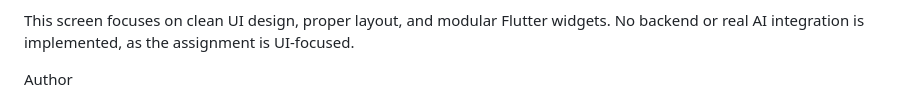
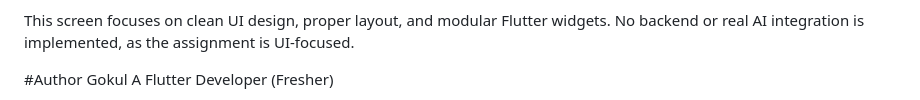
Before and after one commit to Gokul7904231/Learn_With_Jiji, a Markdown page: README.md, the part around the change. Rendered like a GitHub page.

```diff
--- a/README.md
+++ b/README.md
@@ -151,7 +151,7 @@ The screen contains:
 This screen focuses on clean UI design, proper layout, and modular Flutter widgets.
 No backend or real AI integration is implemented, as the assignment is UI-focused.
 
-Author
 
+#Author
 Gokul A
 Flutter Developer (Fresher)
```
